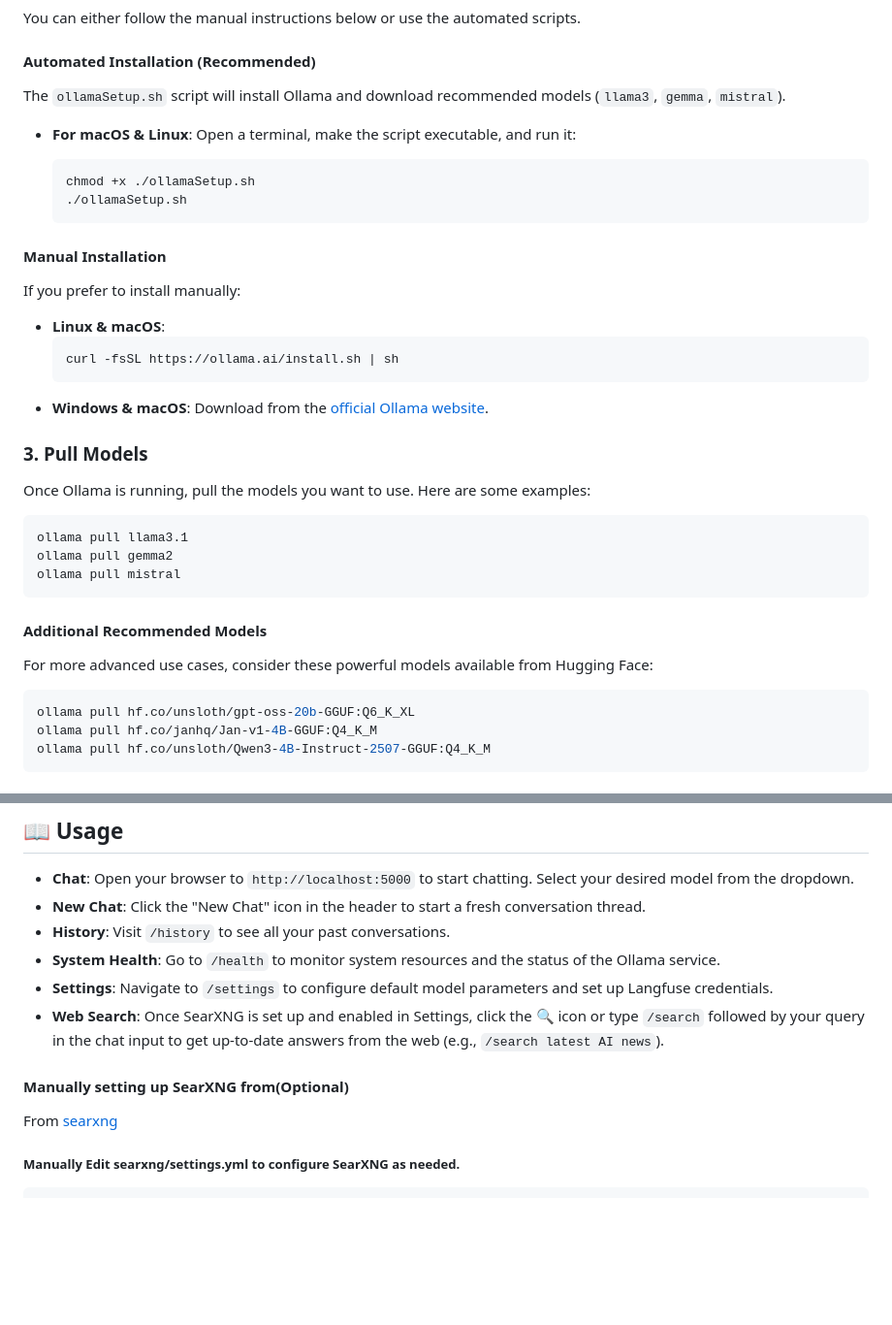
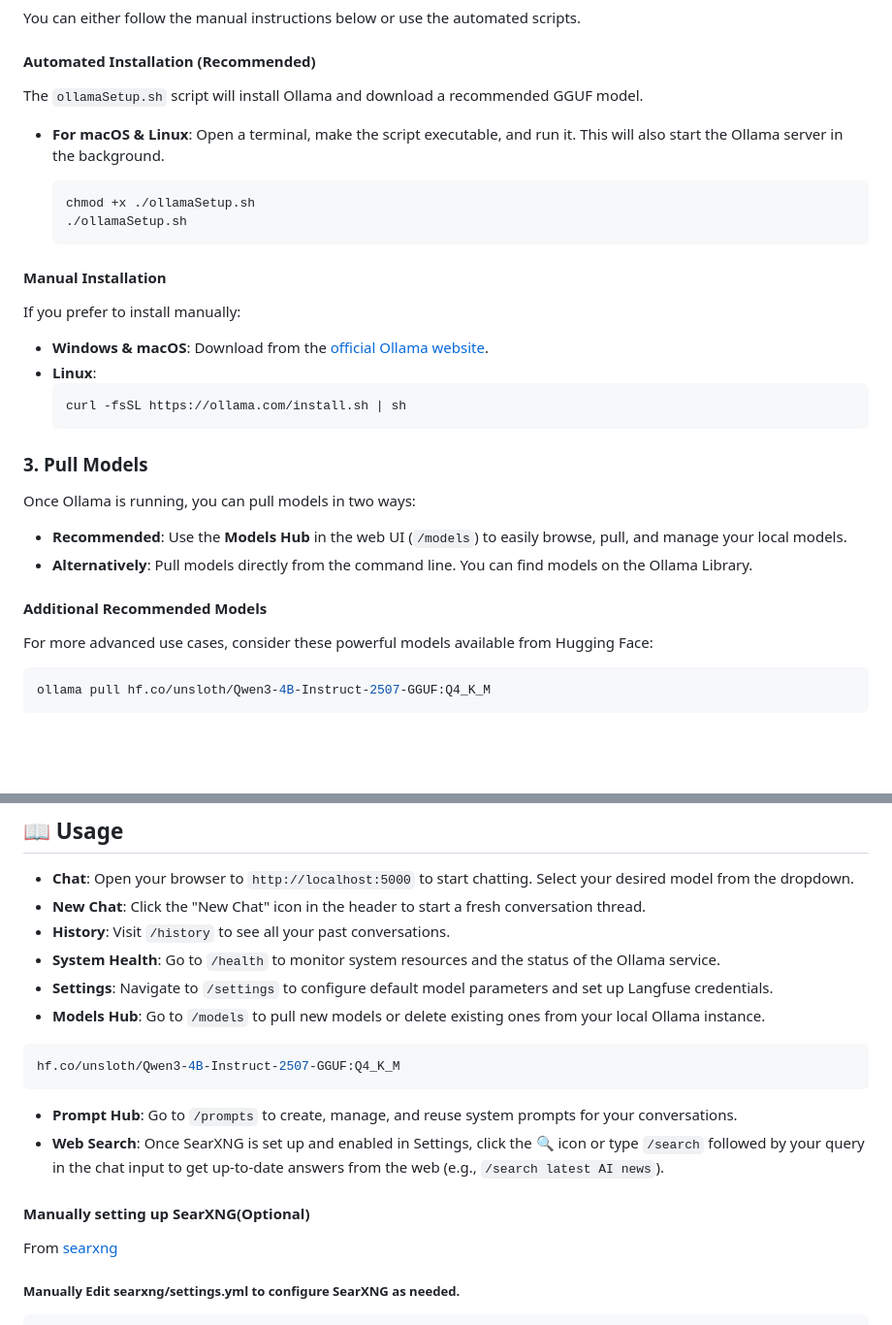
Before and after one commit to SaiSivarajuIN/ai_think, a Markdown page: readme.md, 2 parts joined by grey strips. Shown at 97% size. Rendered like a GitHub page; blank space fills up the shorter version.

````diff
--- a/readme.md
+++ b/readme.md
@@ -29,10 +30,10 @@ You can either follow the manual instructions below or use the automated scripts
 
 #### Automated Installation (Recommended)
 
-The `ollamaSetup.sh` script will install Ollama and download recommended models (`llama3`, `gemma`, `mistral`).
+The `ollamaSetup.sh` script will install Ollama and download a recommended GGUF model.
 
 - **For macOS & Linux**:
-  Open a terminal, make the script executable, and run it:
+  Open a terminal, make the script executable, and run it. This will also start the Ollama server in the background.
 
   ```bash
   chmod +x ./ollamaSetup.sh
@@ -42,31 +43,25 @@ The `ollamaSetup.sh` script will install Ollama and download recommended models
 #### Manual Installation
 
 If you prefer to install manually:
-
-- **Linux & macOS**:
-  ```bash
-  curl -fsSL https://ollama.ai/install.sh | sh
-  ```
 - **Windows & macOS**:
   Download from the [official Ollama website](https://ollama.com/download).
+- **Linux**:
+  ```bash
+  curl -fsSL https://ollama.com/install.sh | sh
+  ```
 
 ### 3. Pull Models
 
-Once Ollama is running, pull the models you want to use. Here are some examples:
+Once Ollama is running, you can pull models in two ways:
 
-```bash
-ollama pull llama3.1
-ollama pull gemma2
-ollama pull mistral
-```
+-   **Recommended**: Use the **Models Hub** in the web UI (`/models`) to easily browse, pull, and manage your local models.
+-   **Alternatively**: Pull models directly from the command line. You can find models on the Ollama Library.
 
 #### Additional Recommended Models
 
 For more advanced use cases, consider these powerful models available from Hugging Face:
 
 ```bash
-ollama pull hf.co/unsloth/gpt-oss-20b-GGUF:Q6_K_XL
-ollama pull hf.co/janhq/Jan-v1-4B-GGUF:Q4_K_M
 ollama pull hf.co/unsloth/Qwen3-4B-Instruct-2507-GGUF:Q4_K_M
 ```
 
@@ -138,11 +133,16 @@ The application will be available at `http://localhost:5000`.
 - **History**: Visit `/history` to see all your past conversations.
 - **System Health**: Go to `/health` to monitor system resources and the status of the Ollama service.
 - **Settings**: Navigate to `/settings` to configure default model parameters and set up Langfuse credentials.
+- **Models Hub**: Go to `/models` to pull new models or delete existing ones from your local Ollama instance.
+```bash
+hf.co/unsloth/Qwen3-4B-Instruct-2507-GGUF:Q4_K_M
+```
+- **Prompt Hub**: Go to `/prompts` to create, manage, and reuse system prompts for your conversations.
 - **Web Search**: Once SearXNG is set up and enabled in Settings, click the 🔍 icon or type `/search` followed by your query in the chat input to get up-to-date answers from the web (e.g., `/search latest AI news`).
 
 
 
-#### Manually setting up SearXNG from(Optional)
+#### Manually setting up SearXNG(Optional)
 
 From [searxng](https://github.com/searxng/searxng-docker)
 
````
Also changed, not shown: other parts of readme.md (+4 -3 lines).
